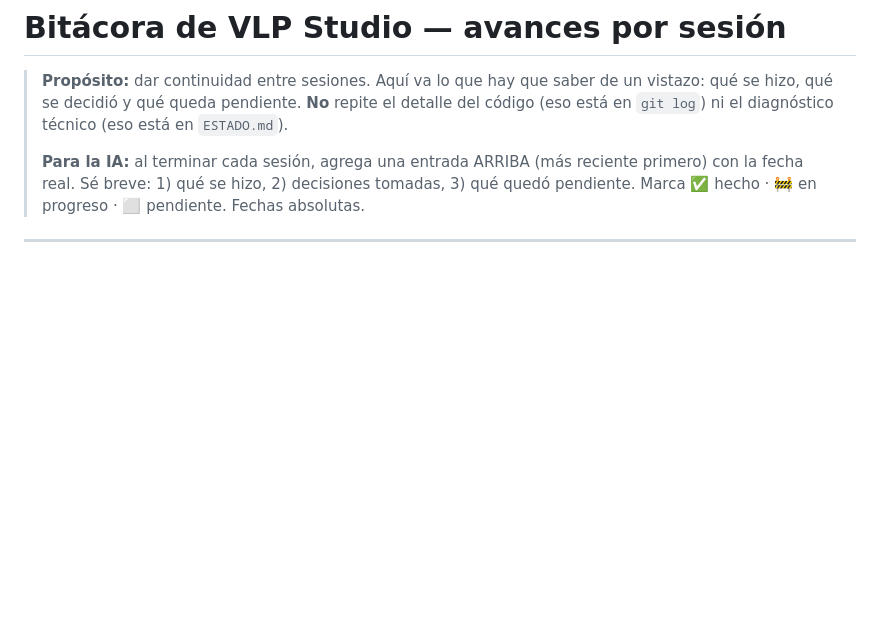
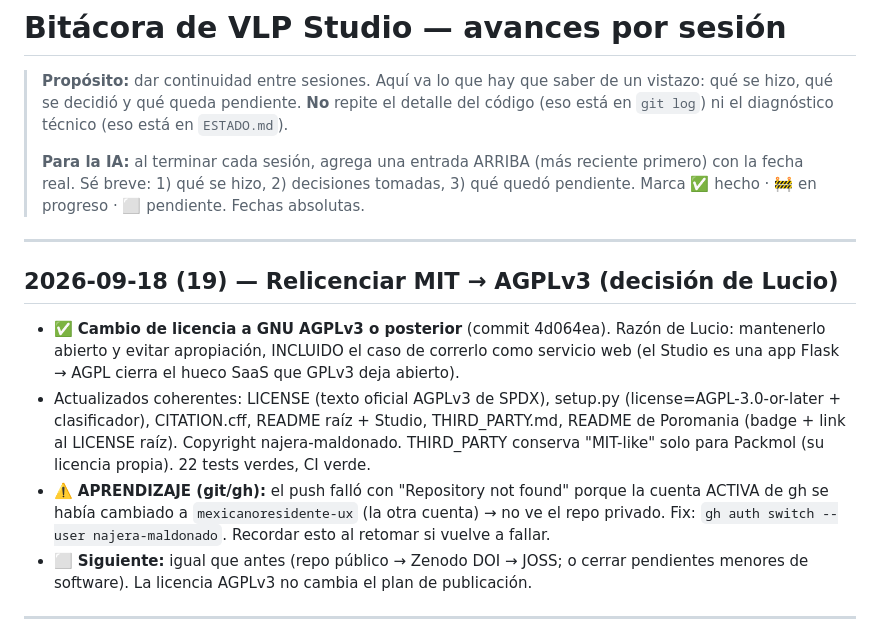
Before and after one commit to najera-maldonado/vlp-studio, a Markdown page: BITACORA.md, the part around the change. Drawn GitHub-style; blank space fills up the shorter version.

Commit message:
Bitácora (19): relicenciamiento a AGPLv3
Co-Authored-By: Claude Opus 4.8 <noreply@anthropic.com>

```diff
--- a/BITACORA.md
+++ b/BITACORA.md
@@ -8,6 +8,23 @@
 > **Para la IA:** al terminar cada sesión, agrega una entrada ARRIBA (más reciente
 > primero) con la fecha real. Sé breve: 1) qué se hizo, 2) decisiones tomadas, 3) qué
 > quedó pendiente. Marca ✅ hecho · 🚧 en progreso · ⬜ pendiente. Fechas absolutas.
+
+---
+
+## 2026-09-18 (19) — Relicenciar MIT → AGPLv3 (decisión de Lucio)
+
+- ✅ **Cambio de licencia a GNU AGPLv3 o posterior** (commit 4d064ea). Razón de Lucio:
+  mantenerlo abierto y evitar apropiación, INCLUIDO el caso de correrlo como servicio web
+  (el Studio es una app Flask → AGPL cierra el hueco SaaS que GPLv3 deja abierto).
+- Actualizados coherentes: LICENSE (texto oficial AGPLv3 de SPDX), setup.py
+  (license=AGPL-3.0-or-later + clasificador), CITATION.cff, README raíz + Studio,
+  THIRD_PARTY.md, README de Poromania (badge + link al LICENSE raíz). Copyright najera-maldonado.
+  THIRD_PARTY conserva "MIT-like" solo para Packmol (su licencia propia). 22 tests verdes, CI verde.
+- ⚠️ **APRENDIZAJE (git/gh):** el push falló con "Repository not found" porque la cuenta
+  ACTIVA de gh se había cambiado a `mexicanoresidente-ux` (la otra cuenta) → no ve el repo
+  privado. Fix: `gh auth switch --user najera-maldonado`. Recordar esto al retomar si vuelve a fallar.
+- ⬜ **Siguiente:** igual que antes (repo público → Zenodo DOI → JOSS; o cerrar pendientes
+  menores de software). La licencia AGPLv3 no cambia el plan de publicación.
 
 ---
 
```
